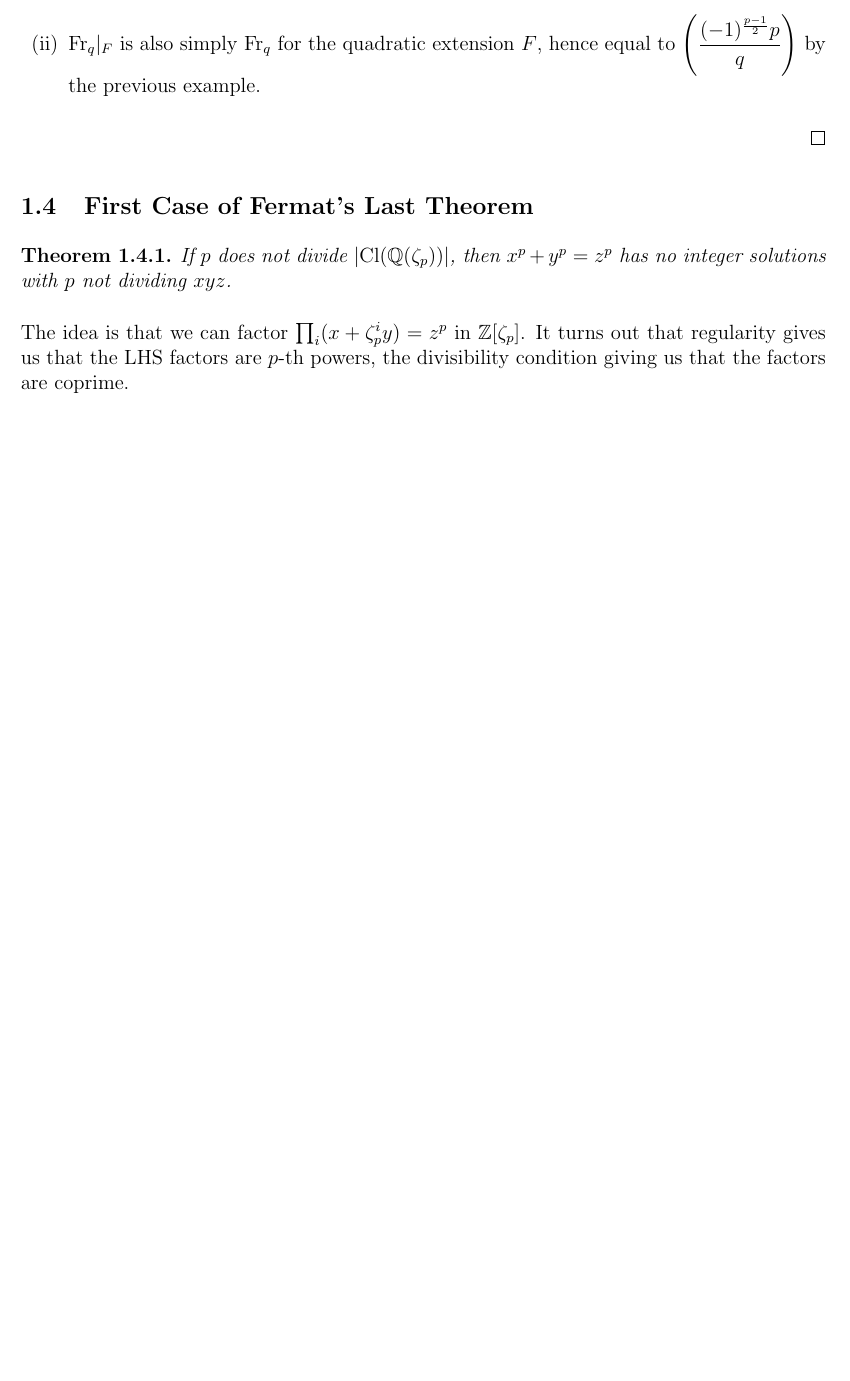
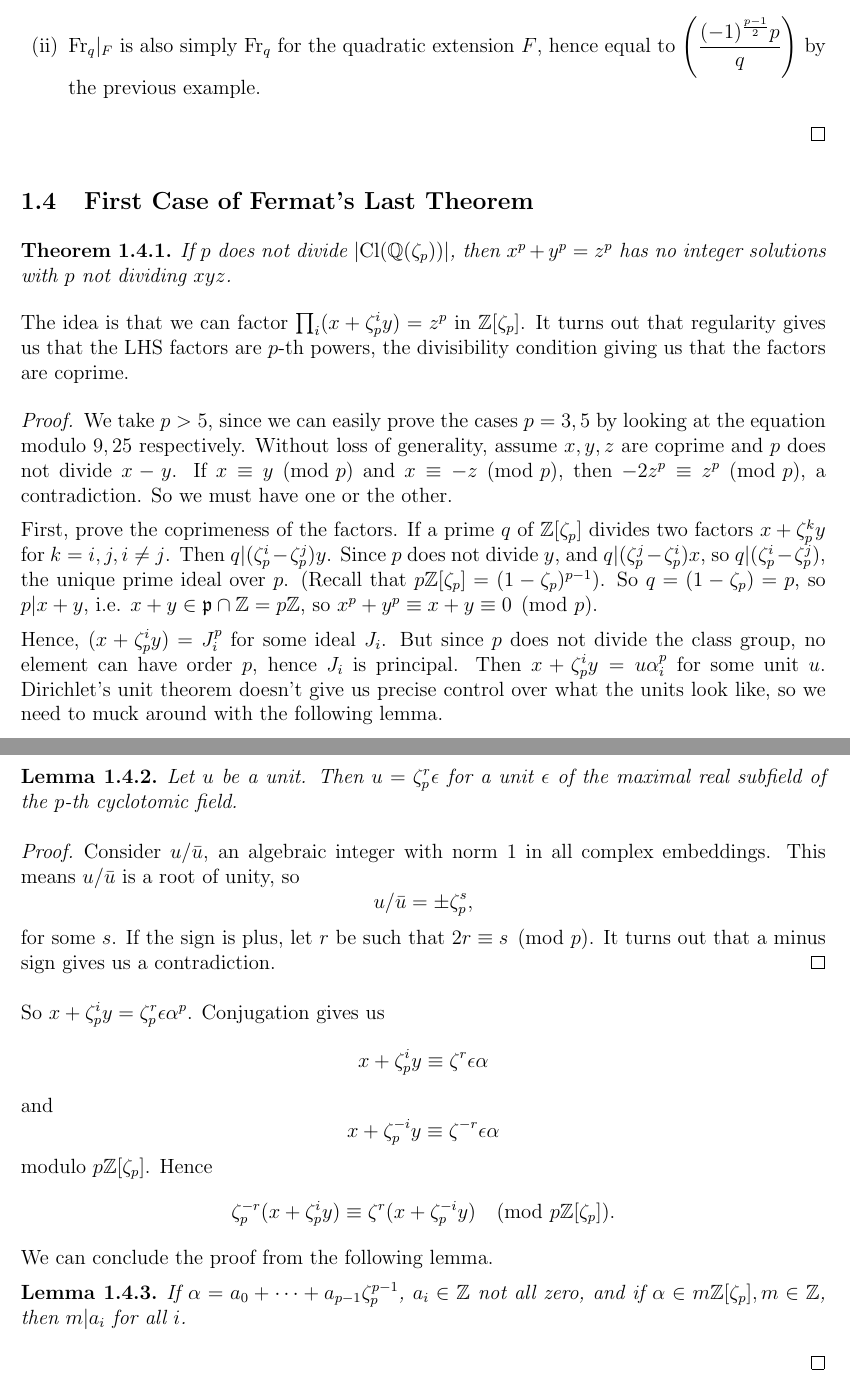
Before and after one commit to mzhaolz/course-notes, a LaTeX document (cft/notes.tex): part of page 3 of 3 before the commit and two parts of pages 3 and 4 of 4 after it, the two joined at a grey line, cut so that both start at the same text, the shorter picture padded with empty space. Compiled offline with pdfLaTeX.

Commit message:
Finished first day CFT notes

```diff
--- a/cft/notes.tex
+++ b/cft/notes.tex
@@ -139,4 +139,24 @@ If $p$ does not divide $|\cl {\rats(\zeta_p)}|$, then $x^p + y^p = z^p$ has no i
 \end{thm}
 
 The idea is that we can factor $\prod_i (x + \zeta_p^i y) = z^p$ in $\mathbb{Z}[\zeta_p]$. It turns out that regularity gives us that the LHS factors are $p$-th powers, the divisibility condition giving us that the factors are coprime.
+
+\begin{proof}
+  We take $p > 5$, since we can easily prove the cases $p = 3, 5$ by looking at the equation modulo $9, 25$ respectively. Without loss of generality, assume $x, y, z$ are coprime and $p$ does not divide $x - y$. If $x \equiv y \pmod p$ and $x \equiv -z \pmod p$, then $-2z^p \equiv z^p \pmod p$, a contradiction. So we must have one or the other.
+
+  First, prove the coprimeness of the factors. If a prime $q$ of $\mathbb{Z}[\zeta_p]$ divides two factors $x + \zeta_p^k y$ for $k = i, j, i \neq j$. Then $q | (\zeta_p^i - \zeta_p^j) y$. Since $p$ does not divide $y$, and $q | (\zeta_p^j - \zeta_p^i) x$, so $q | (\zeta_p^i - \zeta_p^j)$, the unique prime ideal over $p$. (Recall that $p \mathbb{Z}[\zeta_p] = (1 - \zeta_p)^{p - 1}$). So $q = (1 - \zeta_p) = p$, so $p | x + y$, i.e. $x + y \in \prime \cap \mathbb{Z} = p\mathbb{Z}$, so $x^p + y^p \equiv x + y \equiv 0 \pmod p$.
+
+  Hence, $(x + \zeta_p^i y) = J_i^p$ for some ideal $J_i$. But since $p$ does not divide the class group, no element can have order $p$, hence $J_i$ is principal. Then $x + \zeta_p^i y = u \alpha_i^p$ for some unit $u$. Dirichlet's unit theorem doesn't give us precise control over what the units look like, so we need to muck around with the following lemma.
+
+\begin{lem}
+Let $u$ be a unit. Then $u = \zeta_p^r \epsilon$ for a unit $\epsilon$ of the maximal real subfield of the $p$-th cyclotomic field.
+\end{lem}
+\begin{proof}
+  Consider $u / \bar{u}$, an algebraic integer with norm 1 in all complex embeddings. This means $u/\bar{u}$ is a root of unity, so \[u/\bar{u} = \pm \zeta_p^s,\] for some $s$. If the sign is plus, let $r$ be such that $2r \equiv s \pmod p$. It turns out that a minus sign gives us a contradiction.
+\end{proof}
+  So $x + \zeta_p^i y = \zeta_p^r \epsilon \alpha^p$. Conjugation gives us \[x + \zeta_p^i y \equiv \zeta^r \epsilon \alpha \] and \[ x + \zeta_p^{-i} y \equiv \zeta^{-r} \epsilon \alpha \] modulo $p \mathbb{Z}[\zeta_p]$. Hence \[ \zeta_p^{-r} ( x + \zeta_p^i y) \equiv \zeta^r ( x + \zeta_p^{-i} y) \pmod{p\mathbb{Z}[\zeta_p]}. \] We can conclude the proof from the following lemma.
+
+\begin{lem}
+If $\alpha = a_0 + \cdots + a_{p - 1} \zeta_p^{p - 1}$, $a_i \in \mathbb{Z}$ not all zero, and if $\alpha \in m \mathbb{Z}[\zeta_p], m \in \mathbb{Z}$, then $m | a_i$ for all $i$.
+\end{lem}
+\end{proof}
 \end{document}
```
Also changed, not shown: cft/notes.pdf.
